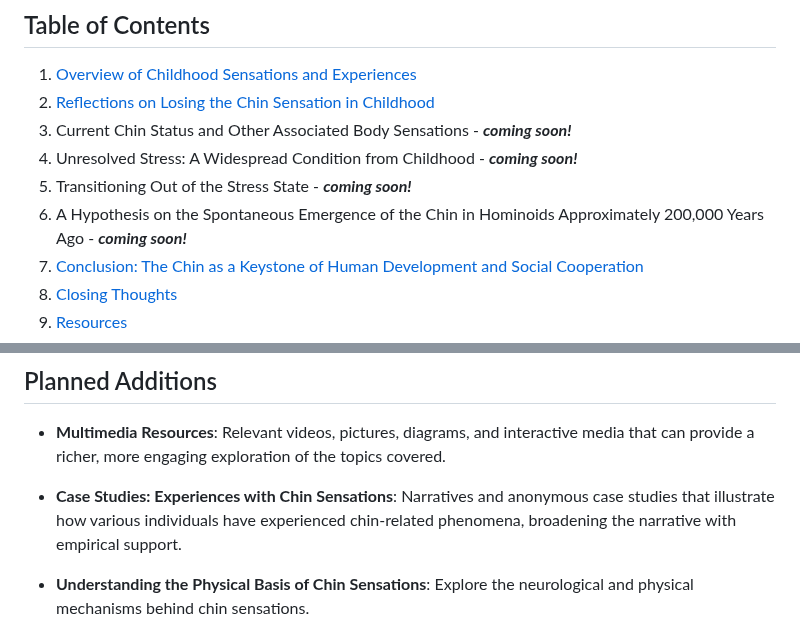
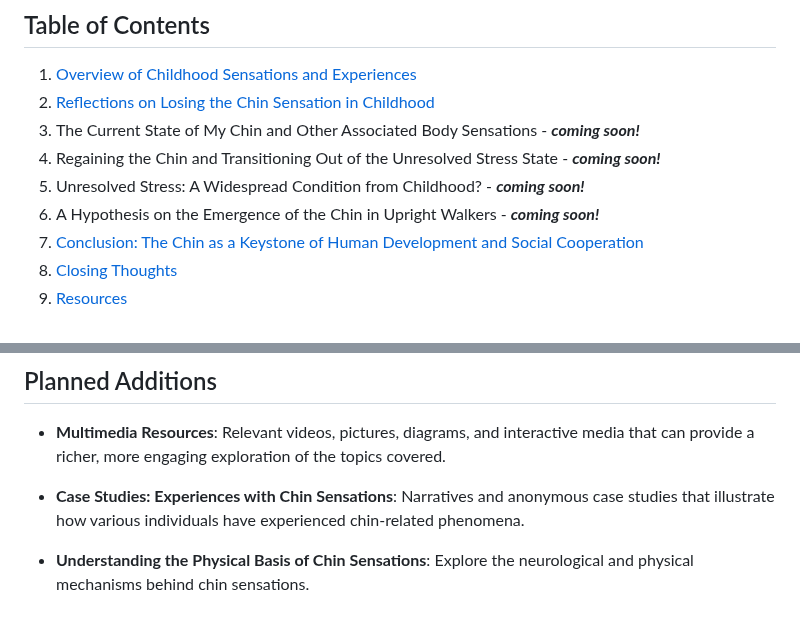
Before and after one commit to beakbahama/log, a Markdown page: docs/chins.md, 2 parts joined by grey strips. Rendered like a GitHub page.

Commit message:
Update chins.md, updated TOC

```diff
--- a/docs/chins.md
+++ b/docs/chins.md
@@ -50,10 +50,10 @@ or
 ## Table of Contents
 1. [Overview of Childhood Sensations and Experiences](#overview-of-childhood-sensations-and-experiences)
 1. [Reflections on Losing the Chin Sensation in Childhood](#reflections-on-losing-the-chin-sensation-in-childhood)
-1. Current Chin Status and Other Associated Body Sensations - ***coming soon!***
-1. Unresolved Stress: A Widespread Condition from Childhood - ***coming soon!***
-1. Transitioning Out of the Stress State - ***coming soon!***
-1. A Hypothesis on the Spontaneous Emergence of the Chin in Hominoids Approximately 200,000 Years Ago - ***coming soon!***
+1. The Current State of My Chin and Other Associated Body Sensations - ***coming soon!***
+1. Regaining the Chin and Transitioning Out of the Unresolved Stress State - ***coming soon!***
+1. Unresolved Stress: A Widespread Condition from Childhood? - ***coming soon!***
+1. A Hypothesis on the Emergence of the Chin in Upright Walkers - ***coming soon!***
 1. [Conclusion: The Chin as a Keystone of Human Development and Social Cooperation](#conclusion-the-chin-as-a-keystone-of-human-development-and-social-cooperation)
 1. [Closing Thoughts](#closing-thoughts)
 1. [Resources](#resources)
@@ -130,7 +130,7 @@ Thus, my exploration of the chin’s function reveals both surprising and antici
 ## Planned Additions
 - **Multimedia Resources**: Relevant videos, pictures, diagrams, and interactive media that can provide a richer, more engaging exploration of the topics covered.
 
-- **Case Studies: Experiences with Chin Sensations**: Narratives and anonymous case studies that illustrate how various individuals have experienced chin-related phenomena, broadening the narrative with empirical support.
+- **Case Studies: Experiences with Chin Sensations**: Narratives and anonymous case studies that illustrate how various individuals have experienced chin-related phenomena.
 
 - **Understanding the Physical Basis of Chin Sensations**: Explore the neurological and physical mechanisms behind chin sensations.
 
```
Also changed, not shown: other parts of docs/chins.md (+1 -1 lines).
